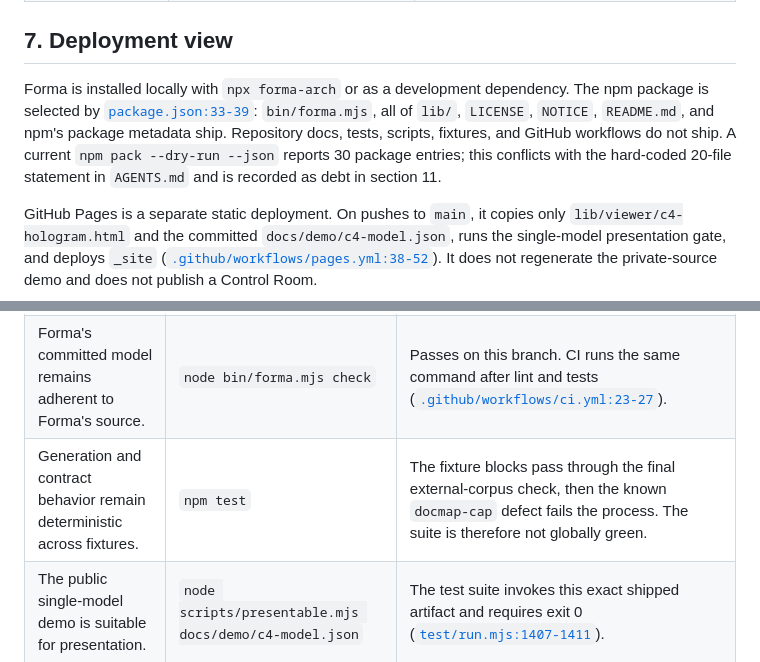
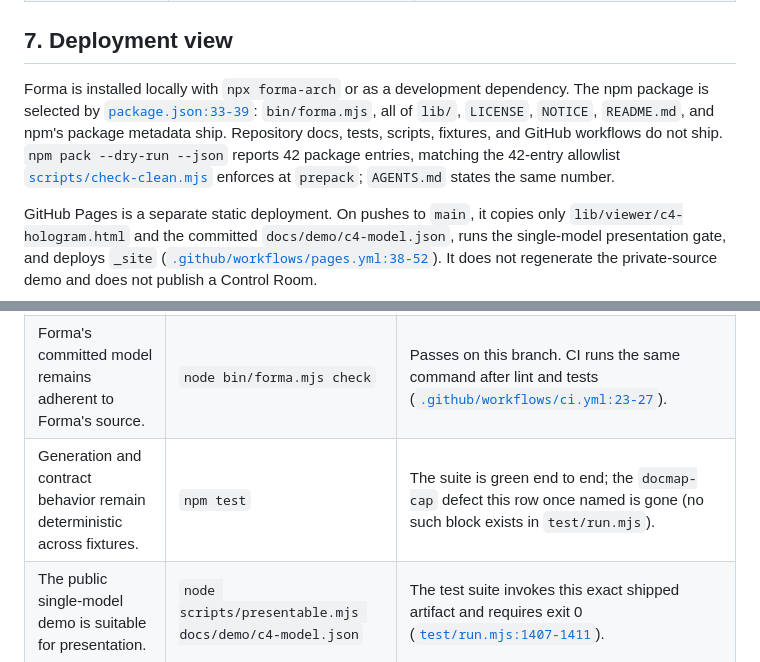
Before and after one commit to LucaDominici/forma, a Markdown page: docs/architecture/ARCHITECTURE.md, 2 parts joined by grey strips. Drawn GitHub-style.

```diff
--- a/docs/architecture/ARCHITECTURE.md
+++ b/docs/architecture/ARCHITECTURE.md
@@ -196,7 +204,7 @@ The boundary data is explicit:
 
 ## 7. Deployment view
 
-Forma is installed locally with `npx forma-arch` or as a development dependency. The npm package is selected by [`package.json:33-39`](../../package.json#L33-L39): `bin/forma.mjs`, all of `lib/`, `LICENSE`, `NOTICE`, `README.md`, and npm's package metadata ship. Repository docs, tests, scripts, fixtures, and GitHub workflows do not ship. A current `npm pack --dry-run --json` reports 30 package entries; this conflicts with the hard-coded 20-file statement in `AGENTS.md` and is recorded as debt in section 11.
+Forma is installed locally with `npx forma-arch` or as a development dependency. The npm package is selected by [`package.json:33-39`](../../package.json#L33-L39): `bin/forma.mjs`, all of `lib/`, `LICENSE`, `NOTICE`, `README.md`, and npm's package metadata ship. Repository docs, tests, scripts, fixtures, and GitHub workflows do not ship. `npm pack --dry-run --json` reports 42 package entries, matching the 42-entry allowlist [`scripts/check-clean.mjs`](../../scripts/check-clean.mjs) enforces at `prepack`; `AGENTS.md` states the same number.
 
 GitHub Pages is a separate static deployment. On pushes to `main`, it copies only `lib/viewer/c4-hologram.html` and the committed `docs/demo/c4-model.json`, runs the single-model presentation gate, and deploys `_site` ([`.github/workflows/pages.yml:38-52`](../../.github/workflows/pages.yml#L38-L52)). It does not regenerate the private-source demo and does not publish a Control Room.
 
@@ -241,7 +249,7 @@ Accepted ADRs are immutable. A changed decision requires a new ADR that supersed
 |---|---|---|
 | Every shipped JavaScript entry parses. | `npm run lint` | Passes on this branch; the command checks `bin/forma.mjs`, every top-level `lib/*.mjs`, `scripts/lint.mjs`, and `test/run.mjs` ([`scripts/lint.mjs:2-12`](../../scripts/lint.mjs#L2-L12)). |
 | Forma's committed model remains adherent to Forma's source. | `node bin/forma.mjs check` | Passes on this branch. CI runs the same command after lint and tests ([`.github/workflows/ci.yml:23-27`](../../.github/workflows/ci.yml#L23-L27)). |
-| Generation and contract behavior remain deterministic across fixtures. | `npm test` | The fixture blocks pass through the final external-corpus check, then the known `docmap-cap` defect fails the process. The suite is therefore not globally green. |
+| Generation and contract behavior remain deterministic across fixtures. | `npm test` | The suite is green end to end; the `docmap-cap` defect this row once named is gone (no such block exists in `test/run.mjs`). |
 | The public single-model demo is suitable for presentation. | `node scripts/presentable.mjs docs/demo/c4-model.json` | The test suite invokes this exact shipped artifact and requires exit 0 ([`test/run.mjs:1407-1411`](../../test/run.mjs#L1407-L1411)). |
 | A Control Room is adherent and keeps its briefing promises. | `forma check` followed by `node scripts/room-presentable.mjs ...` | The checker re-derives aggregates through `roomderive.mjs`; the publication gate checks evidence, issue coverage, freshness, closure-rate naming, and identical re-render bytes ([`scripts/room-presentable.mjs:93-109`](../../scripts/room-presentable.mjs#L93-L109)). |
 | The npm surface contains only intended runtime files and no editor residue. | `npm pack --dry-run --json` | The prepack guard passes, but the documented file count is stale; see section 11. |
```
Also changed, not shown: other parts of docs/architecture/ARCHITECTURE.md (+10 -3 lines), AGENTS.md (+4 -6 lines), docs/DELIVERY.md (+2 -2 lines).
